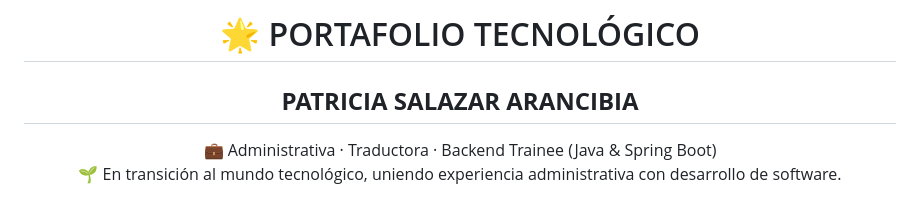
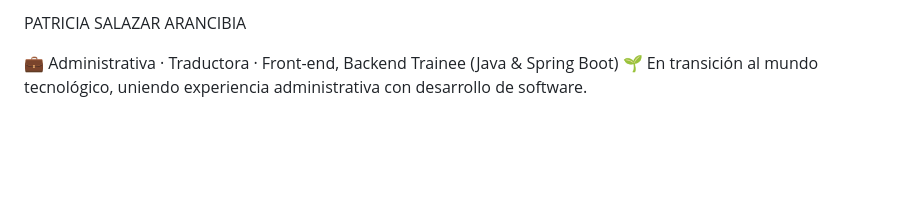
Before and after one commit to angblanco2328/portafolio-tecnologico, a Markdown page: README.md, the part around one of its changes. Drawn GitHub-style; blank space fills up the shorter version.

```diff
--- a/README.md
+++ b/README.md
@@ -3,6 +2,5 @@
 
-# 🌟 PORTAFOLIO TECNOLÓGICO
-## **PATRICIA SALAZAR ARANCIBIA**
+PATRICIA SALAZAR ARANCIBIA
 
-💼 Administrativa · Traductora · Backend Trainee (Java & Spring Boot)
+💼 Administrativa · Traductora · Front-end, Backend Trainee (Java & Spring Boot)
 🌱 En transición al mundo tecnológico, uniendo experiencia administrativa con desarrollo de software.
```
Also changed, not shown: other parts of README.md (+258 -93 lines).
